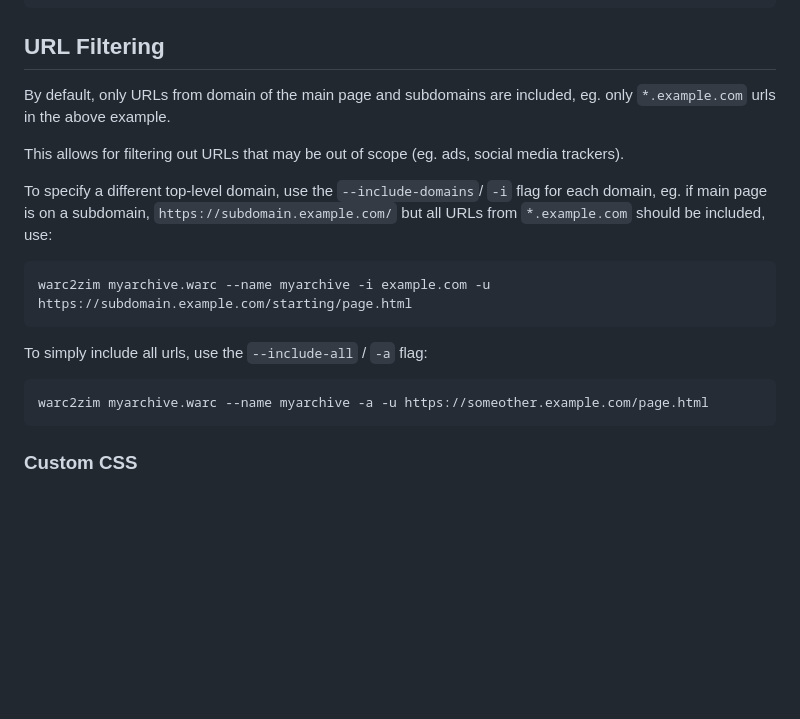
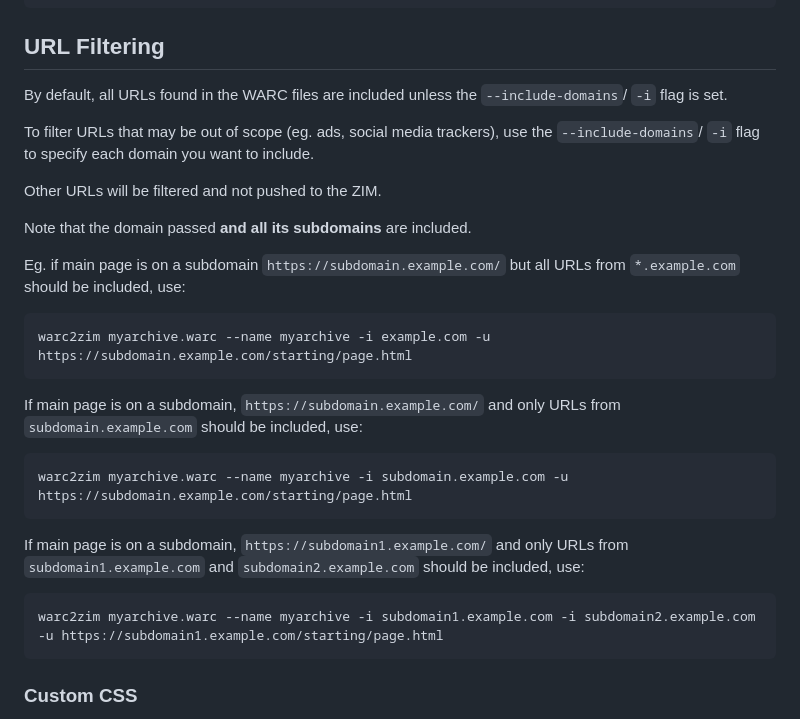
Before and after one commit to openzim/warc2zim, a Markdown page: README.md, the part around the change. Rendered like a GitHub page; blank space fills up the shorter version.

Commit message:
Fix documentation about URL filtering

````diff
--- a/README.md
+++ b/README.md
@@ -37,23 +37,33 @@ deactivate  # unloads virtualenv from shell
 
 ## URL Filtering
 
-By default, only URLs from domain of the main page and subdomains are included, eg. only `*.example.com` urls in the above example.
+By default, all URLs found in the WARC files are included unless the `--include-domains`/ `-i` flag is set.
 
-This allows for filtering out URLs that may be out of scope (eg. ads, social media trackers).
+To filter URLs that may be out of scope (eg. ads, social media trackers), use the `--include-domains`/ `-i` flag to specify each domain you want to include.
 
-To specify a different top-level domain, use the `--include-domains`/ `-i` flag for each domain, eg. if main page is on a subdomain, `https://subdomain.example.com/` but all URLs from `*.example.com` should be included, use:
+Other URLs will be filtered and not pushed to the ZIM.
 
+Note that the domain passed **and all its subdomains** are included.
+
+Eg. if main page is on a subdomain `https://subdomain.example.com/` but all URLs from `*.example.com` should be included, use:
 
 ```
 warc2zim myarchive.warc --name myarchive -i example.com -u https://subdomain.example.com/starting/page.html
 ```
 
-
-To simply include all urls, use the `--include-all` / `-a` flag:
+If main page is on a subdomain, `https://subdomain.example.com/` and only URLs from `subdomain.example.com` should be included, use:
 
 ```
-warc2zim myarchive.warc --name myarchive -a -u https://someother.example.com/page.html
+warc2zim myarchive.warc --name myarchive -i subdomain.example.com -u https://subdomain.example.com/starting/page.html
 ```
+
+If main page is on a subdomain, `https://subdomain1.example.com/` and only URLs from `subdomain1.example.com` and `subdomain2.example.com` should be included, use:
+
+```
+warc2zim myarchive.warc --name myarchive -i subdomain1.example.com -i subdomain2.example.com -u https://subdomain1.example.com/starting/page.html
+```
+
+
 
 ### Custom CSS
 
````
